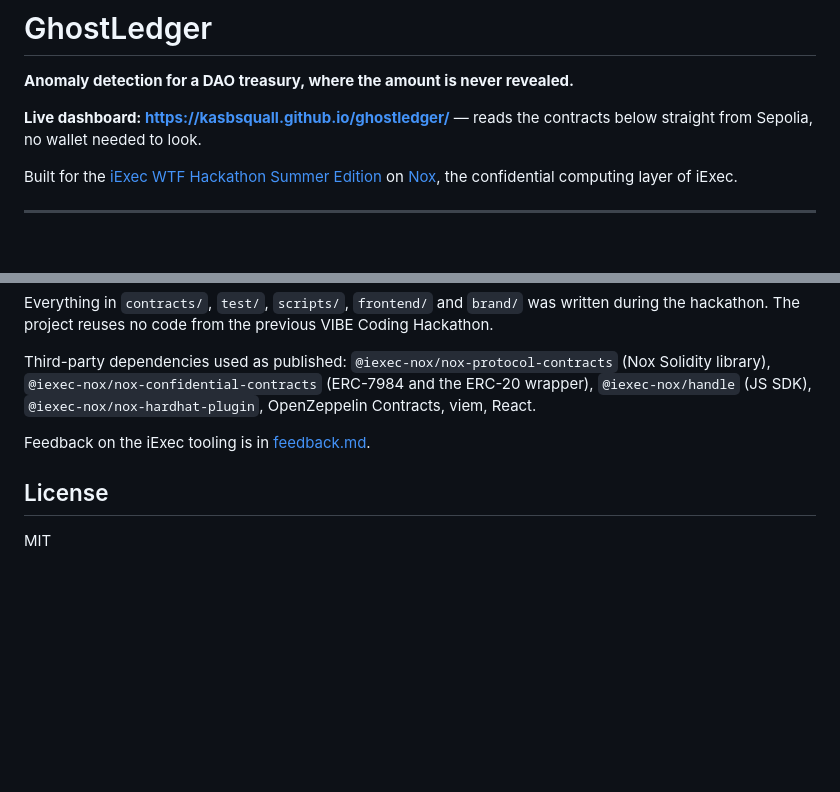
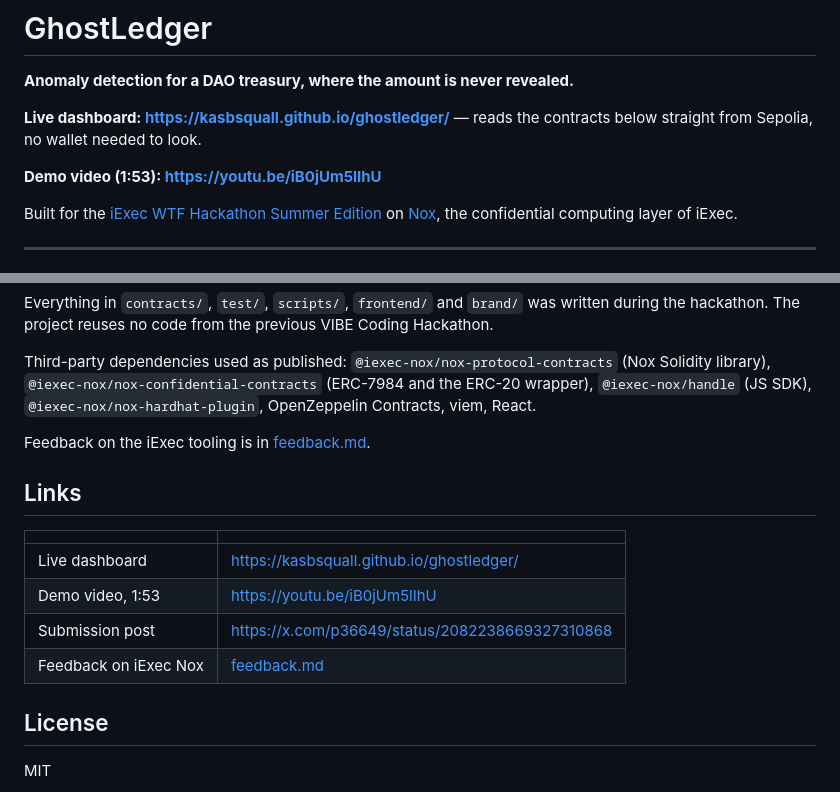
Before and after one commit to kasbsquall/ghostledger, a Markdown page: README.md, 2 parts joined by grey strips. Rendered like a GitHub page; blank space fills up the shorter version.

```diff
--- a/README.md
+++ b/README.md
@@ -4,6 +4,8 @@
 
 **Live dashboard: https://kasbsquall.github.io/ghostledger/** — reads the
 contracts below straight from Sepolia, no wallet needed to look.
+
+**Demo video (1:53): https://youtu.be/iB0jUm5lIhU**
 
 Built for the [iExec WTF Hackathon Summer Edition](https://dorahacks.io/hackathon/wtf-hackathon/detail)
 on [Nox](https://docs.noxprotocol.io), the confidential computing layer of iExec.
@@ -265,6 +267,15 @@ the ERC-20 wrapper), `@iexec-nox/handle` (JS SDK),
 
 Feedback on the iExec tooling is in [feedback.md](feedback.md).
 
+## Links
+
+| | |
+|---|---|
+| Live dashboard | https://kasbsquall.github.io/ghostledger/ |
+| Demo video, 1:53 | https://youtu.be/iB0jUm5lIhU |
+| Submission post | https://x.com/p36649/status/2082238669327310868 |
+| Feedback on iExec Nox | [feedback.md](feedback.md) |
+
 ## License
 
 MIT
```
Also changed, not shown: dorahacks-details.md (+2 -1 lines), youtube.md (added, +79 -0 lines).
